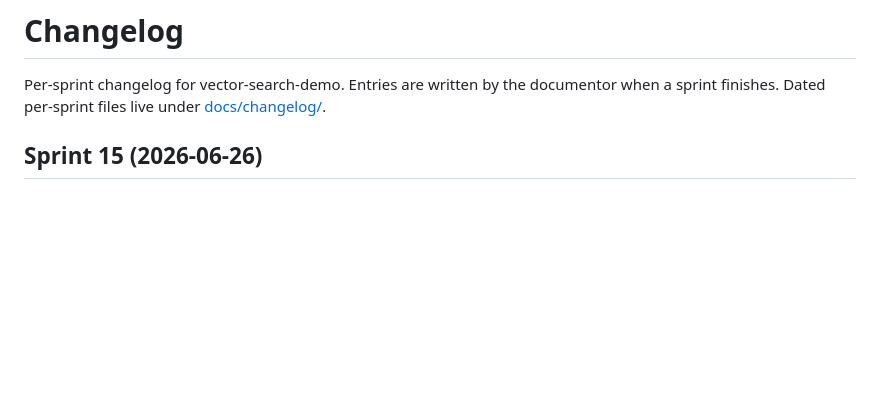
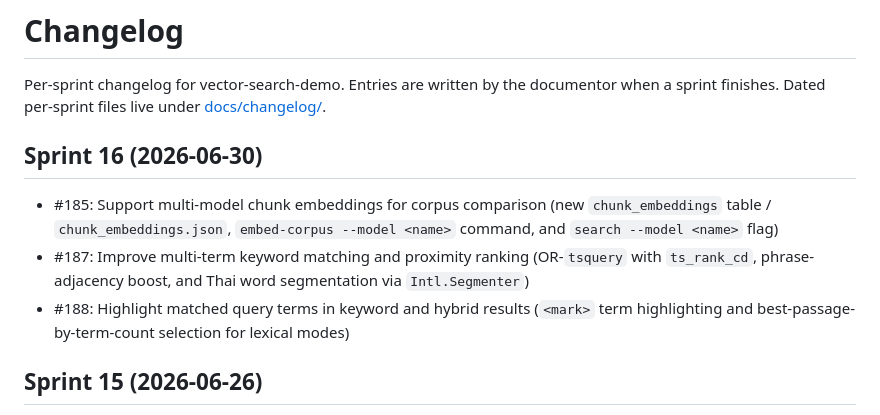
Before and after one commit to zealchaiwut/vector-search-demo, a Markdown page: CHANGELOG.md, the part around the change. Rendered like a GitHub page; blank space fills up the shorter version.

```diff
--- a/CHANGELOG.md
+++ b/CHANGELOG.md
@@ -2,6 +2,12 @@
 
 Per-sprint changelog for vector-search-demo. Entries are written by the documentor when a
 sprint finishes. Dated per-sprint files live under [docs/changelog/](docs/changelog/).
+
+## Sprint 16 (2026-06-30)
+
+- #185: Support multi-model chunk embeddings for corpus comparison (new `chunk_embeddings` table / `chunk_embeddings.json`, `embed-corpus --model <name>` command, and `search --model <name>` flag)
+- #187: Improve multi-term keyword matching and proximity ranking (OR-`tsquery` with `ts_rank_cd`, phrase-adjacency boost, and Thai word segmentation via `Intl.Segmenter`)
+- #188: Highlight matched query terms in keyword and hybrid results (`<mark>` term highlighting and best-passage-by-term-count selection for lexical modes)
 
 ## Sprint 15 (2026-06-26)
 
```
Also changed, not shown: README.md (+21 -5 lines), SCHEMA.md (+29 -1 lines).
